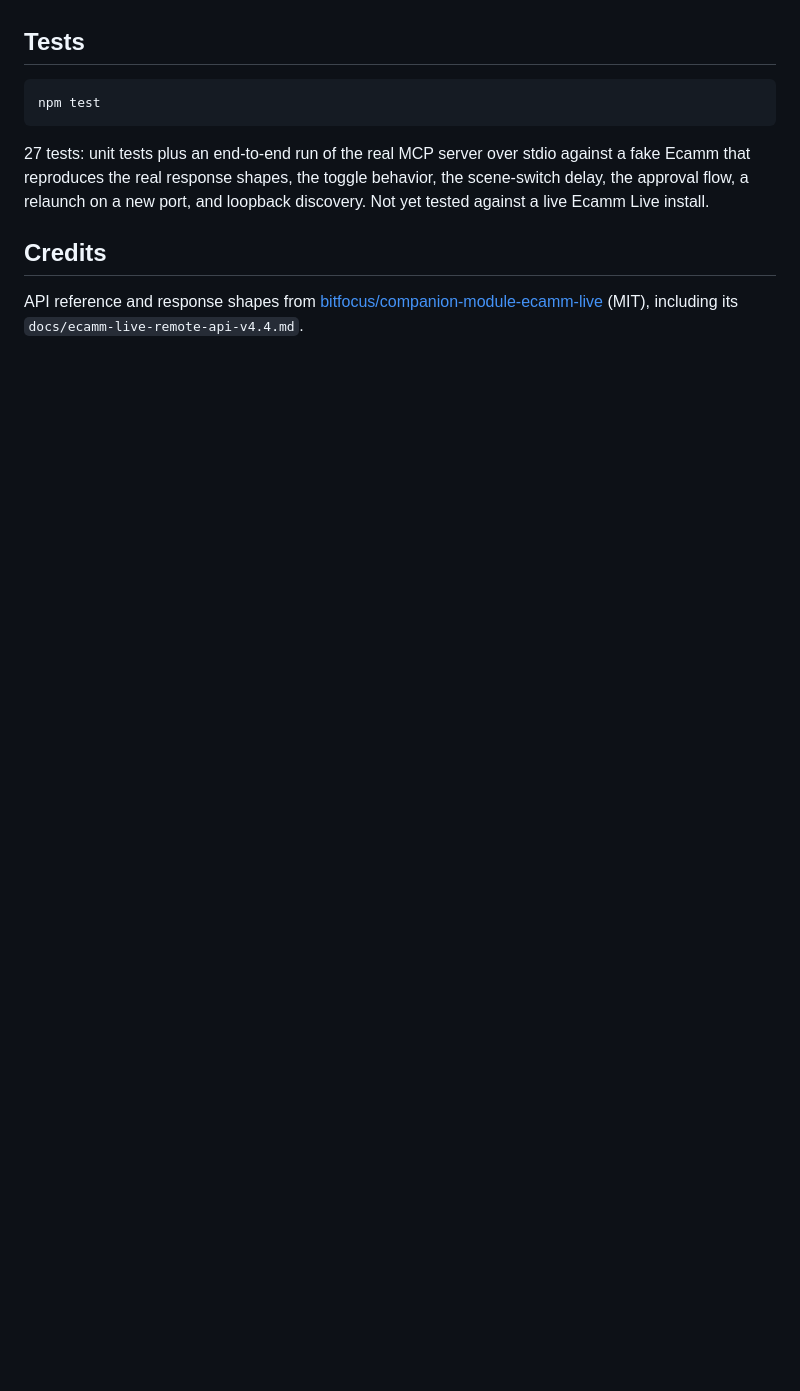
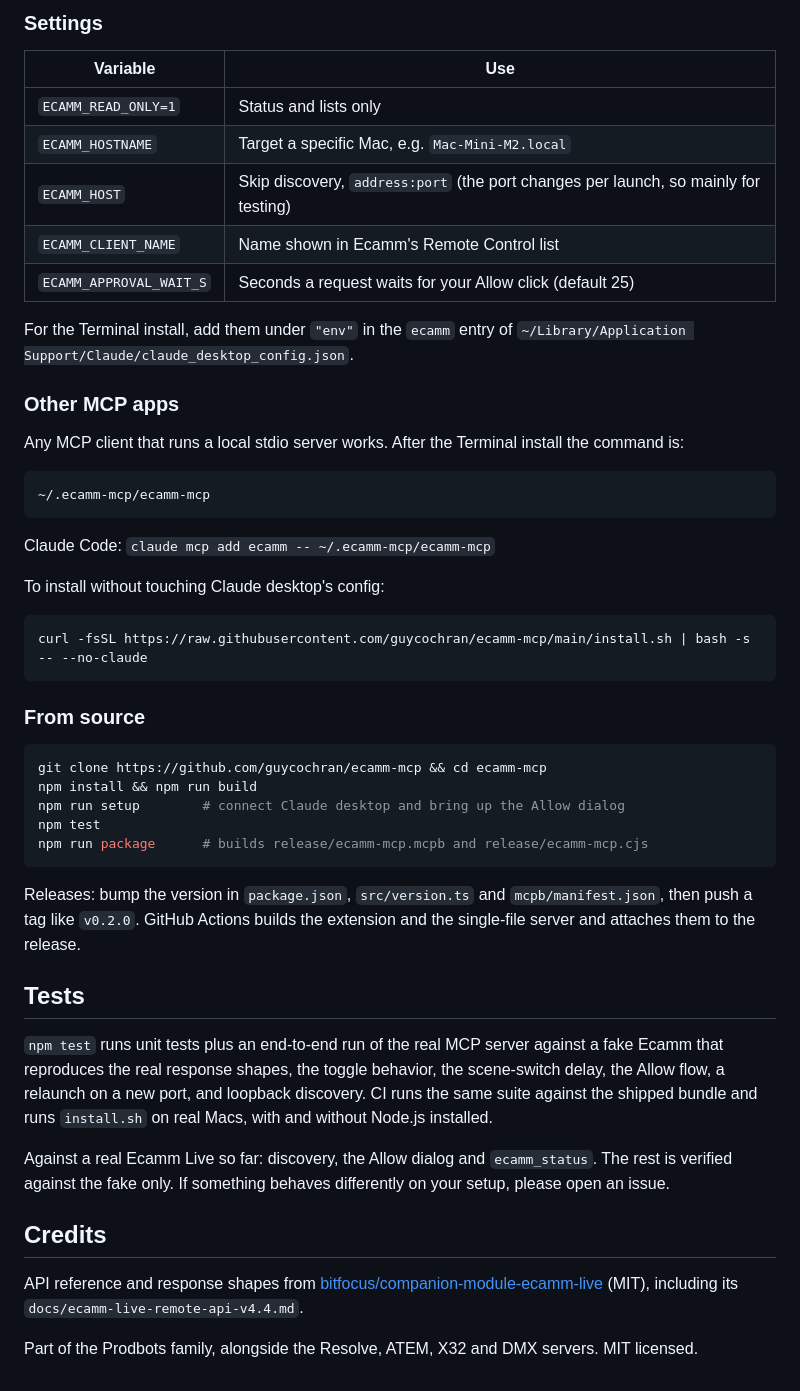
Before and after one commit to guycochran/ecamm-mcp, a Markdown page: README.md, the part around one of its changes. Drawn GitHub-style; folded sections open; blank space fills up the shorter version.

````diff
--- a/README.md
+++ b/README.md
@@ -67,12 +142,53 @@ Optional env vars:
+### Settings
+
+| Variable | Use |
+| --- | --- |
+| `ECAMM_READ_ONLY=1` | Status and lists only |
+| `ECAMM_HOSTNAME` | Target a specific Mac, e.g. `Mac-Mini-M2.local` |
+| `ECAMM_HOST` | Skip discovery, `address:port` (the port changes per launch, so mainly for testing) |
+| `ECAMM_CLIENT_NAME` | Name shown in Ecamm's Remote Control list |
+| `ECAMM_APPROVAL_WAIT_S` | Seconds a request waits for your Allow click (default 25) |
+
+For the Terminal install, add them under `"env"` in the `ecamm` entry of `~/Library/Application Support/Claude/claude_desktop_config.json`.
+
+### Other MCP apps
+
+Any MCP client that runs a local stdio server works. After the Terminal install the command is:
+
+```bash
+~/.ecamm-mcp/ecamm-mcp
+```
+
+Claude Code: `claude mcp add ecamm -- ~/.ecamm-mcp/ecamm-mcp`
+
+To install without touching Claude desktop's config:
+
+```bash
+curl -fsSL https://raw.githubusercontent.com/guycochran/ecamm-mcp/main/install.sh | bash -s -- --no-claude
+```
+
+### From source
+
+```bash
+git clone https://github.com/guycochran/ecamm-mcp && cd ecamm-mcp
+npm install && npm run build
+npm run setup        # connect Claude desktop and bring up the Allow dialog
+npm test
+npm run package      # builds release/ecamm-mcp.mcpb and release/ecamm-mcp.cjs
+```
+
+Releases: bump the version in `package.json`, `src/version.ts` and `mcpb/manifest.json`, then push a tag like `v0.2.0`. GitHub Actions builds the extension and the single-file server and attaches them to the release.
+
+</details>
 
 ## Tests
 
-```bash
-npm test
-```
+`npm test` runs unit tests plus an end-to-end run of the real MCP server against a fake Ecamm that reproduces the real response shapes, the toggle behavior, the scene-switch delay, the Allow flow, a relaunch on a new port, and loopback discovery. CI runs the same suite against the shipped bundle and runs `install.sh` on real Macs, with and without Node.js installed.
 
-27 tests: unit tests plus an end-to-end run of the real MCP server over stdio against a fake Ecamm that reproduces the real response shapes, the toggle behavior, the scene-switch delay, the approval flow, a relaunch on a new port, and loopback discovery. Not yet tested against a live Ecamm Live install.
+Against a real Ecamm Live so far: discovery, the Allow dialog and `ecamm_status`. The rest is verified against the fake only. If something behaves differently on your setup, please open an issue.
 
 ## Credits
 
 API reference and response shapes from [bitfocus/companion-module-ecamm-live](https://github.com/bitfocus/companion-module-ecamm-live) (MIT), including its `docs/ecamm-live-remote-api-v4.4.md`.
+
+Part of the Prodbots family, alongside the Resolve, ATEM, X32 and DMX servers. MIT licensed.
````
Also changed, not shown: other parts of README.md (+121 -46 lines), docs/allow-dialog.png (added), 17 other files.
